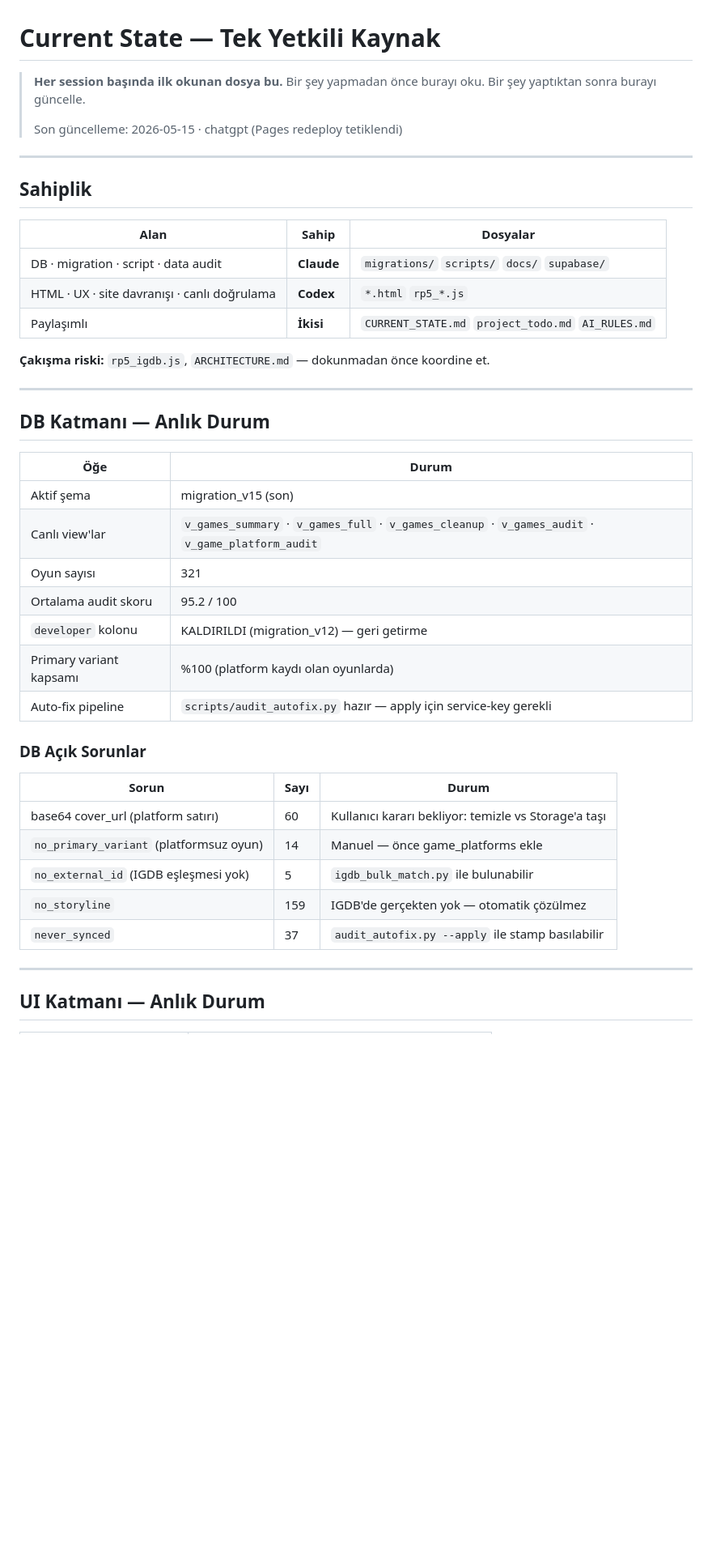
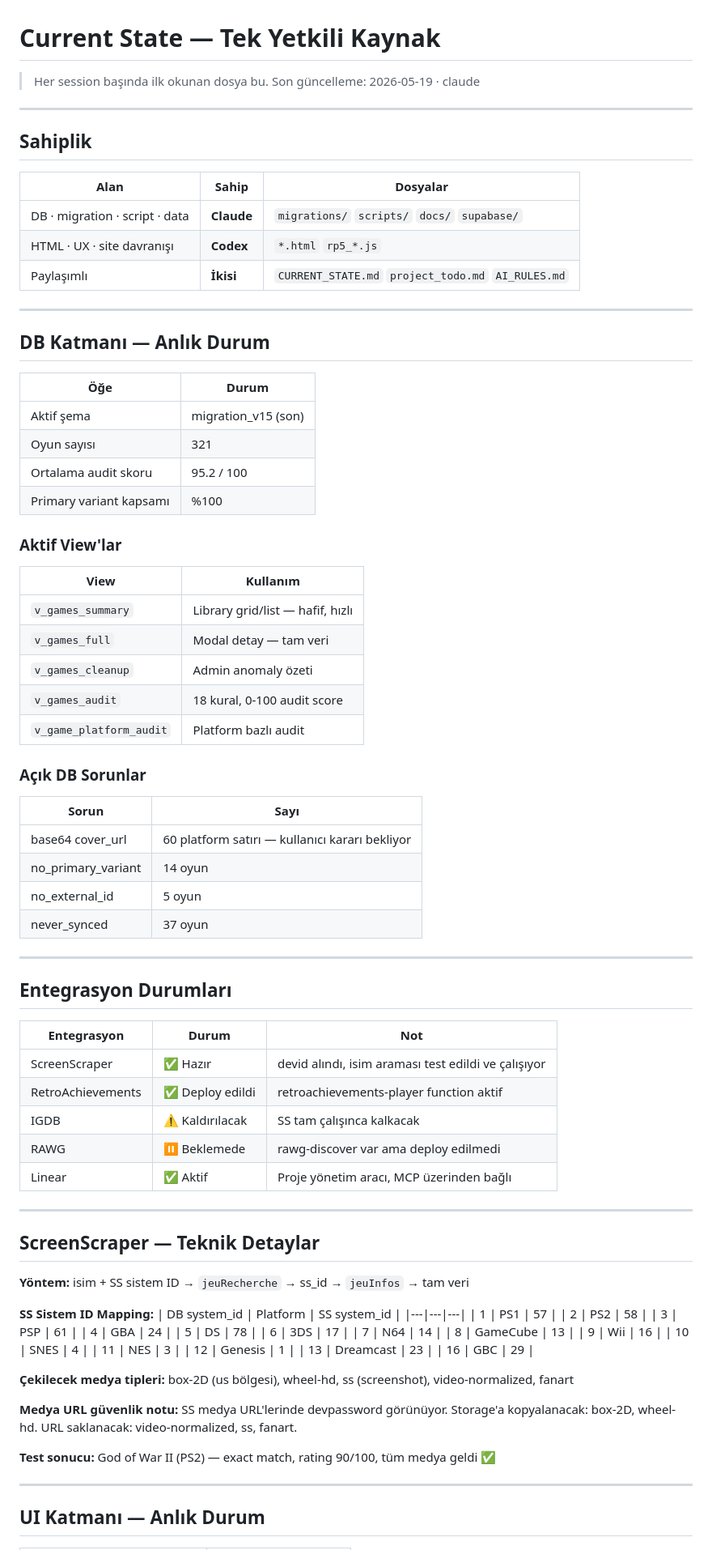
Before and after one commit to Lasciviens/retroid-pocket-5-, a Markdown page: CURRENT_STATE.md, the part around one of its changes. Shown at 81% size. GitHub-like rendering; blank space fills up the shorter version.

Commit message:
ajan: claude — docs: CURRENT_STATE guncellendi (SS + RA + Linear)

```diff
--- a/CURRENT_STATE.md
+++ b/CURRENT_STATE.md
@@ -1,9 +1,7 @@
 # Current State — Tek Yetkili Kaynak
 
-> **Her session başında ilk okunan dosya bu.**
-> Bir şey yapmadan önce burayı oku. Bir şey yaptıktan sonra burayı güncelle.
->
-> Son güncelleme: 2026-05-15 · chatgpt (Pages redeploy tetiklendi)
+> Her session başında ilk okunan dosya bu.
+> Son güncelleme: 2026-05-19 · claude
 
 ---
 
@@ -11,11 +9,9 @@
 
 | Alan | Sahip | Dosyalar |
 |------|-------|----------|
-| DB · migration · script · data audit | **Claude** | `migrations/` `scripts/` `docs/` `supabase/` |
-| HTML · UX · site davranışı · canlı doğrulama | **Codex** | `*.html` `rp5_*.js` |
+| DB · migration · script · data | **Claude** | `migrations/` `scripts/` `docs/` `supabase/` |
+| HTML · UX · site davranışı | **Codex** | `*.html` `rp5_*.js` |
 | Paylaşımlı | **İkisi** | `CURRENT_STATE.md` `project_todo.md` `AI_RULES.md` |
-
-**Çakışma riski:** `rp5_igdb.js`, `ARCHITECTURE.md` — dokunmadan önce koordine et.
 
 ---
 
@@ -24,22 +20,69 @@
 | Öğe | Durum |
 |-----|-------|
 | Aktif şema | migration_v15 (son) |
-| Canlı view'lar | `v_games_summary` · `v_games_full` · `v_games_cleanup` · `v_games_audit` · `v_game_platform_audit` |
 | Oyun sayısı | 321 |
 | Ortalama audit skoru | 95.2 / 100 |
-| `developer` kolonu | KALDIRILDI (migration_v12) — geri getirme |
-| Primary variant kapsamı | %100 (platform kaydı olan oyunlarda) |
-| Auto-fix pipeline | `scripts/audit_autofix.py` hazır — apply için service-key gerekli |
+| Primary variant kapsamı | %100 |
 
-### DB Açık Sorunlar
+### Aktif View'lar
+| View | Kullanım |
+|------|---------|
+| `v_games_summary` | Library grid/list — hafif, hızlı |
+| `v_games_full` | Modal detay — tam veri |
+| `v_games_cleanup` | Admin anomaly özeti |
+| `v_games_audit` | 18 kural, 0-100 audit score |
+| `v_game_platform_audit` | Platform bazlı audit |
 
-| Sorun | Sayı | Durum |
-|-------|------|-------|
-| base64 cover_url (platform satırı) | 60 | Kullanıcı kararı bekliyor: temizle vs Storage'a taşı |
-| `no_primary_variant` (platformsuz oyun) | 14 | Manuel — önce game_platforms ekle |
-| `no_external_id` (IGDB eşleşmesi yok) | 5 | `igdb_bulk_match.py` ile bulunabilir |
-| `no_storyline` | 159 | IGDB'de gerçekten yok — otomatik çözülmez |
-| `never_synced` | 37 | `audit_autofix.py --apply` ile stamp basılabilir |
+### Açık DB Sorunlar
+| Sorun | Sayı |
+|-------|------|
+| base64 cover_url | 60 platform satırı — kullanıcı kararı bekliyor |
+| no_primary_variant | 14 oyun |
+| no_external_id | 5 oyun |
+| never_synced | 37 oyun |
+
+---
+
+## Entegrasyon Durumları
+
+| Entegrasyon | Durum | Not |
+|-------------|-------|-----|
+| ScreenScraper | ✅ Hazır | devid alındı, isim araması test edildi ve çalışıyor |
+| RetroAchievements | ✅ Deploy edildi | retroachievements-player function aktif |
+| IGDB | ⚠️ Kaldırılacak | SS tam çalışınca kalkacak |
+| RAWG | ⏸ Beklemede | rawg-discover var ama deploy edilmedi |
+| Linear | ✅ Aktif | Proje yönetim aracı, MCP üzerinden bağlı |
+
+---
+
+## ScreenScraper — Teknik Detaylar
+
+**Yöntem:** isim + SS sistem ID → `jeuRecherche` → ss_id → `jeuInfos` → tam veri
+
+**SS Sistem ID Mapping:**
+| DB system_id | Platform | SS system_id |
+|---|---|---|
+| 1 | PS1 | 57 |
+| 2 | PS2 | 58 |
+| 3 | PSP | 61 |
+| 4 | GBA | 24 |
+| 5 | DS | 78 |
+| 6 | 3DS | 17 |
+| 7 | N64 | 14 |
+| 8 | GameCube | 13 |
+| 9 | Wii | 16 |
+| 10 | SNES | 4 |
+| 11 | NES | 3 |
+| 12 | Genesis | 1 |
+| 13 | Dreamcast | 23 |
+| 16 | GBC | 29 |
+
+**Çekilecek medya tipleri:** box-2D (us bölgesi), wheel-hd, ss (screenshot), video-normalized, fanart
+
+**Medya URL güvenlik notu:** SS medya URL'lerinde devpassword görünüyor.
+Storage'a kopyalanacak: box-2D, wheel-hd. URL saklanacak: video-normalized, ss, fanart.
+
+**Test sonucu:** God of War II (PS2) — exact match, rating 90/100, tüm medya geldi ✅
 
 ---
 
```
Also changed, not shown: other parts of CURRENT_STATE.md (+34 -57 lines).
